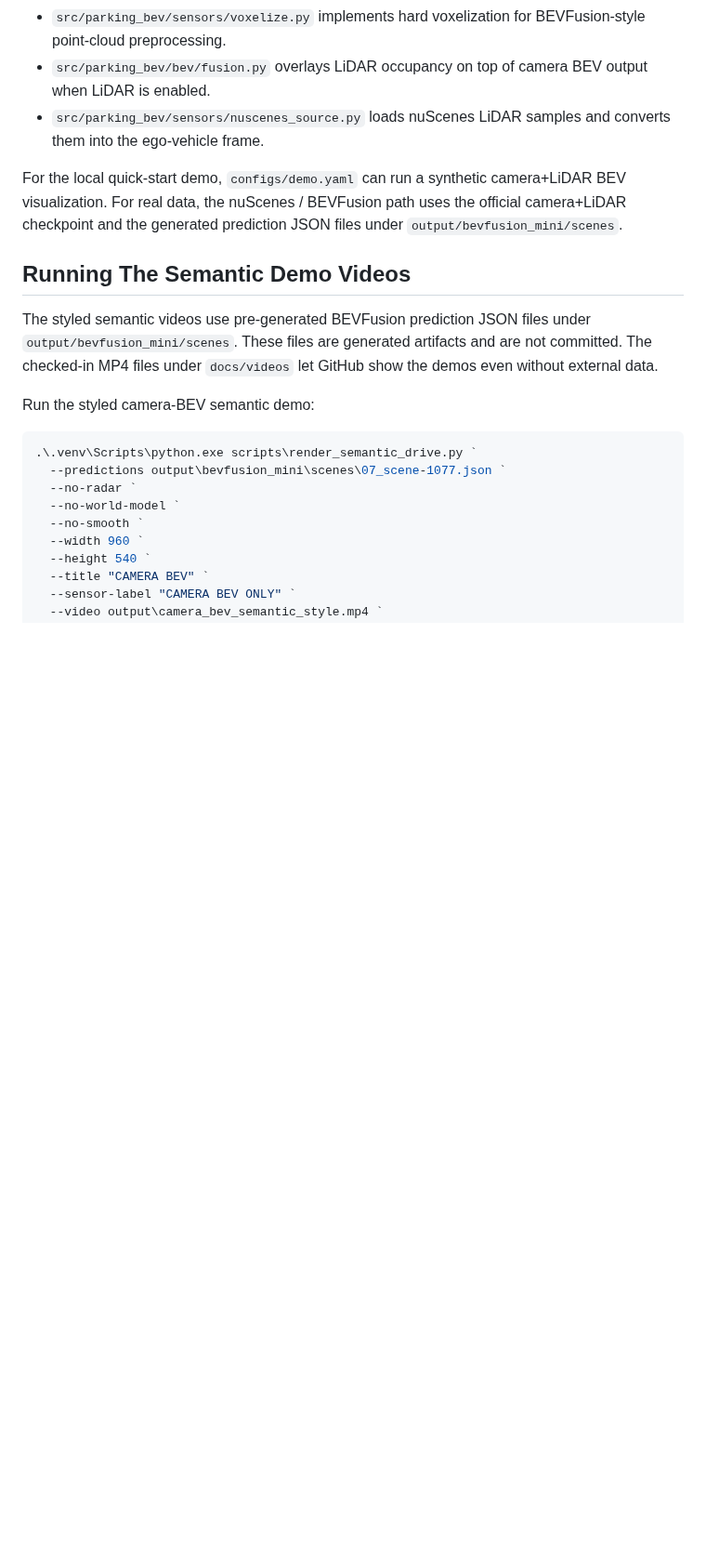
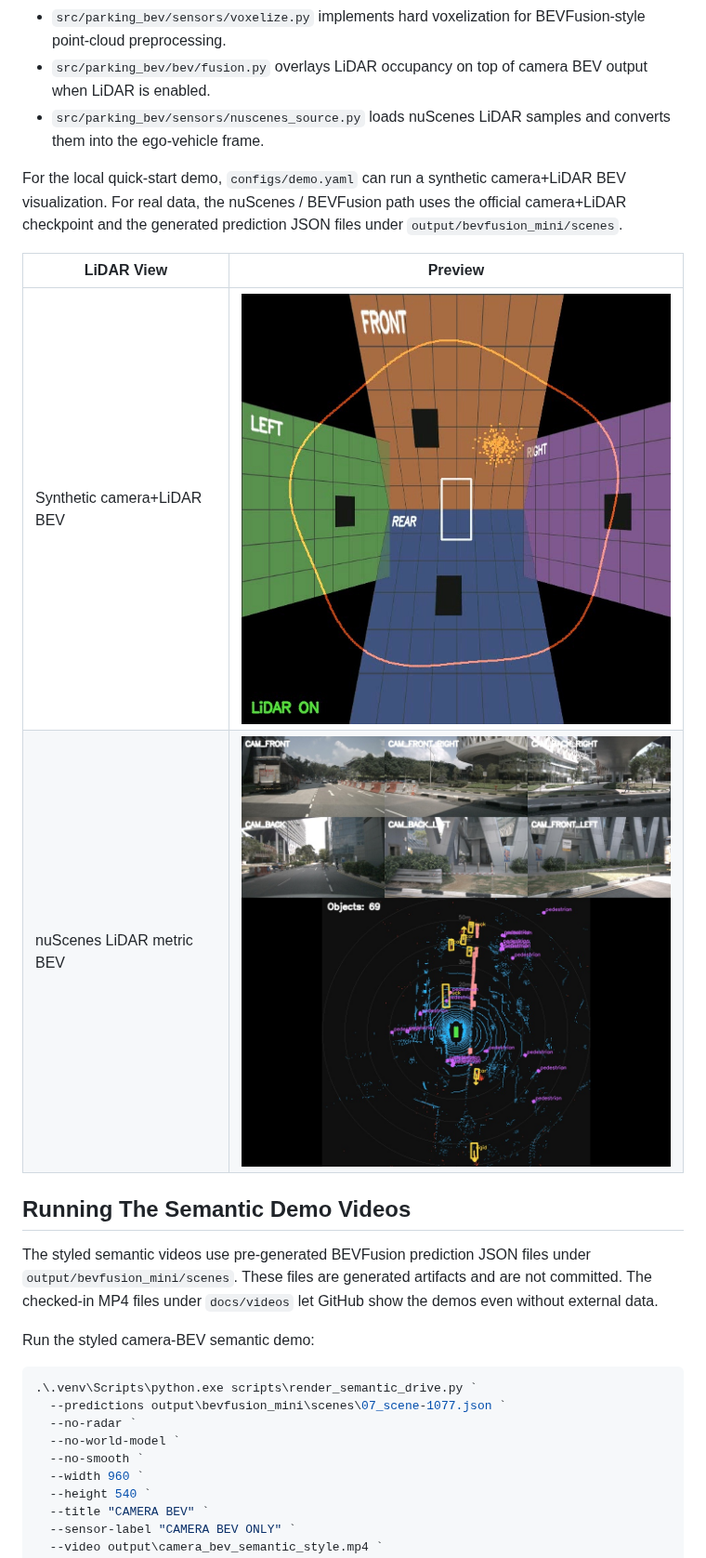
Before and after one commit to lengyuely2/multi-camera-lidar-bev-perception, a Markdown page: README.md, the part around one of its changes. Shown at 93% size. Drawn GitHub-style; pictures changed too: docs/images/nuscenes-lidar-metric-bev.jpg (added), docs/images/synthetic-camera-lidar-bev.jpg (added); blank space fills up the shorter version.

Commit message:
Add LiDAR preview media

```diff
--- a/README.md
+++ b/README.md
@@ -188,6 +189,11 @@ For the local quick-start demo, `configs/demo.yaml` can run a synthetic
 camera+LiDAR BEV visualization. For real data, the nuScenes / BEVFusion path
 uses the official camera+LiDAR checkpoint and the generated prediction JSON
 files under `output/bevfusion_mini/scenes`.
+
+| LiDAR View | Preview |
+|---|---|
+| Synthetic camera+LiDAR BEV | ![Synthetic camera LiDAR BEV](docs/images/synthetic-camera-lidar-bev.jpg) |
+| nuScenes LiDAR metric BEV | ![nuScenes LiDAR metric BEV](docs/images/nuscenes-lidar-metric-bev.jpg) |
 
 ## Running The Semantic Demo Videos
 
```
Also changed, not shown: other parts of README.md (+1 -0 lines), 1 other file.
